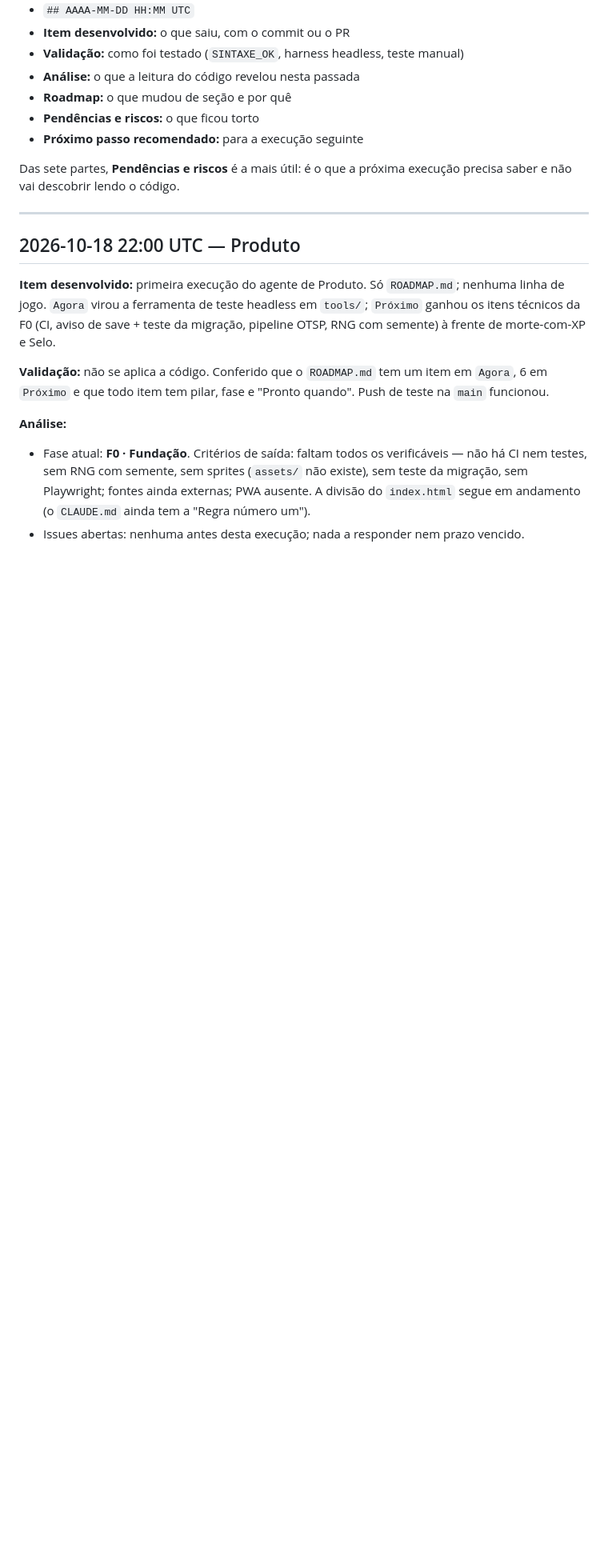
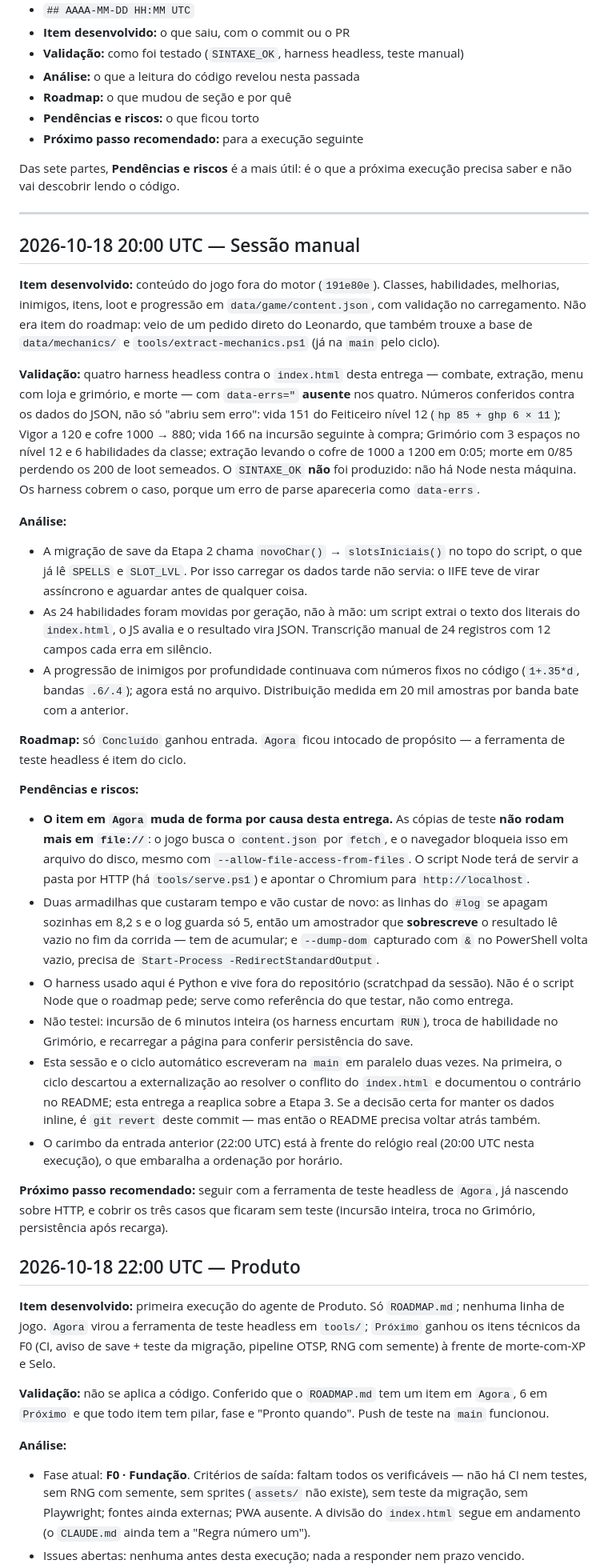
Before and after one commit to llmannrich-ai/Fibula, a Markdown page: DIARIO.md, the part around the change. Shown at 80% size. Drawn GitHub-style; blank space fills up the shorter version.

Commit message:
Registra no contrato a saída do conteúdo do motor
Entrada em Concluído e no diário. A pendência que mais importa para a
próxima execução: o item em Agora muda de forma, porque as cópias de
teste não rodam mais em file:// — o jogo busca o content.json por fetch
e o navegador bloqueia isso em arquivo do disco.

Co-Authored-By: Claude Opus 5 <noreply@anthropic.com>

```diff
--- a/DIARIO.md
+++ b/DIARIO.md
@@ -17,6 +17,29 @@ Das sete partes, **Pendências e riscos** é a mais útil: é o que a próxima
 execução precisa saber e não vai descobrir lendo o código.
 
 ---
+
+## 2026-10-18 20:00 UTC — Sessão manual
+
+**Item desenvolvido:** conteúdo do jogo fora do motor (`191e80e`). Classes, habilidades, melhorias, inimigos, itens, loot e progressão em `data/game/content.json`, com validação no carregamento. Não era item do roadmap: veio de um pedido direto do Leonardo, que também trouxe a base de `data/mechanics/` e `tools/extract-mechanics.ps1` (já na `main` pelo ciclo).
+
+**Validação:** quatro harness headless contra o `index.html` desta entrega — combate, extração, menu com loja e grimório, e morte — com `data-errs="` **ausente** nos quatro. Números conferidos contra os dados do JSON, não só "abriu sem erro": vida 151 do Feiticeiro nível 12 (`hp 85 + ghp 6 × 11`); Vigor a 120 e cofre 1000 → 880; vida 166 na incursão seguinte à compra; Grimório com 3 espaços no nível 12 e 6 habilidades da classe; extração levando o cofre de 1000 a 1200 em 0:05; morte em 0/85 perdendo os 200 de loot semeados. O `SINTAXE_OK` **não** foi produzido: não há Node nesta máquina. Os harness cobrem o caso, porque um erro de parse apareceria como `data-errs`.
+
+**Análise:**
+- A migração de save da Etapa 2 chama `novoChar()` → `slotsIniciais()` no topo do script, o que já lê `SPELLS` e `SLOT_LVL`. Por isso carregar os dados tarde não servia: o IIFE teve de virar assíncrono e aguardar antes de qualquer coisa.
+- As 24 habilidades foram movidas por geração, não à mão: um script extrai o texto dos literais do `index.html`, o JS avalia e o resultado vira JSON. Transcrição manual de 24 registros com 12 campos cada erra em silêncio.
+- A progressão de inimigos por profundidade continuava com números fixos no código (`1+.35*d`, bandas `.6/.4`); agora está no arquivo. Distribuição medida em 20 mil amostras por banda bate com a anterior.
+
+**Roadmap:** só `Concluído` ganhou entrada. `Agora` ficou intocado de propósito — a ferramenta de teste headless é item do ciclo.
+
+**Pendências e riscos:**
+- **O item em `Agora` muda de forma por causa desta entrega.** As cópias de teste **não rodam mais em `file://`**: o jogo busca o `content.json` por `fetch`, e o navegador bloqueia isso em arquivo do disco, mesmo com `--allow-file-access-from-files`. O script Node terá de servir a pasta por HTTP (há `tools/serve.ps1`) e apontar o Chromium para `http://localhost`.
+- Duas armadilhas que custaram tempo e vão custar de novo: as linhas do `#log` se apagam sozinhas em 8,2 s e o log guarda só 5, então um amostrador que **sobrescreve** o resultado lê vazio no fim da corrida — tem de acumular; e `--dump-dom` capturado com `&` no PowerShell volta vazio, precisa de `Start-Process -RedirectStandardOutput`.
+- O harness usado aqui é Python e vive fora do repositório (scratchpad da sessão). Não é o script Node que o roadmap pede; serve como referência do que testar, não como entrega.
+- Não testei: incursão de 6 minutos inteira (os harness encurtam `RUN`), troca de habilidade no Grimório, e recarregar a página para conferir persistência do save.
+- Esta sessão e o ciclo automático escreveram na `main` em paralelo duas vezes. Na primeira, o ciclo descartou a externalização ao resolver o conflito do `index.html` e documentou o contrário no README; esta entrega a reaplica sobre a Etapa 3. Se a decisão certa for manter os dados inline, é `git revert` deste commit — mas então o README precisa voltar atrás também.
+- O carimbo da entrada anterior (22:00 UTC) está à frente do relógio real (20:00 UTC nesta execução), o que embaralha a ordenação por horário.
+
+**Próximo passo recomendado:** seguir com a ferramenta de teste headless de `Agora`, já nascendo sobre HTTP, e cobrir os três casos que ficaram sem teste (incursão inteira, troca no Grimório, persistência após recarga).
 
 ## 2026-10-18 22:00 UTC — Produto
 
```
Also changed, not shown: ROADMAP.md (+9 -0 lines).
